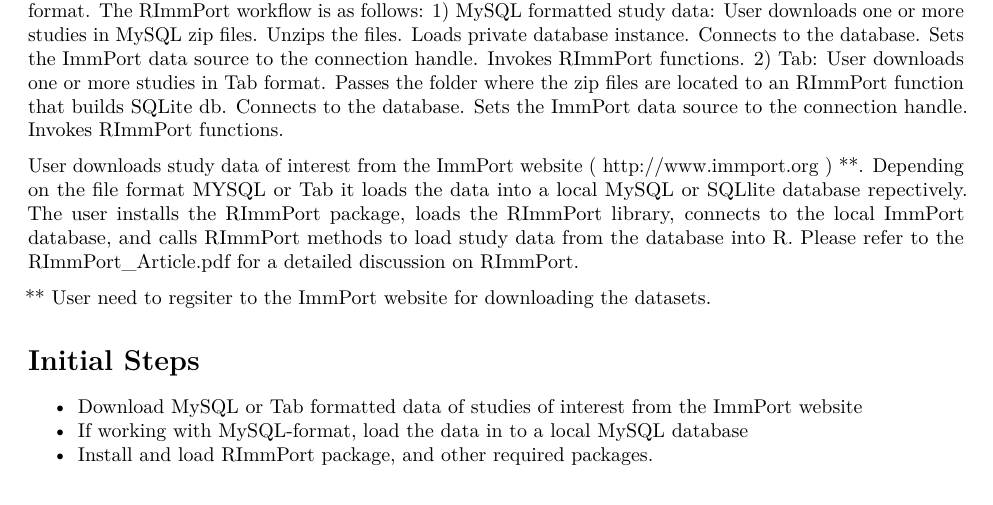
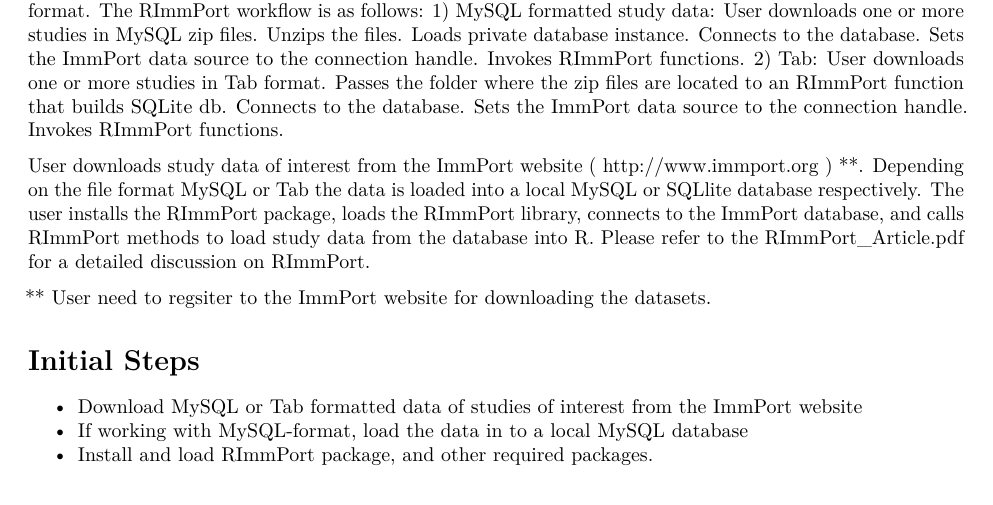
Before and after one commit to rdshankar/RImmPort, an R Markdown document (vignettes/RImmPort_QuickStart.Rmd): part of page 1 of 5, cut so that both start at the same text. Rendered offline with R 4.5, knitr and Pandoc, then LaTeX, with nearby package versions.

Commit message:
Update RImmPort_QuickStart.Rmd

```diff
--- a/vignettes/RImmPort_QuickStart.Rmd
+++ b/vignettes/RImmPort_QuickStart.Rmd
@@ -28,7 +28,7 @@ ImmPort study data is available for download in two formats currently: MySQL for
        Sets the ImmPort data source to the connection handle.
        Invokes RImmPort functions.
 
-User downloads study data of interest from the ImmPort website ( http://www.immport.org ) **. Depending on the file format MYSQL or Tab it loads the data into a local MySQL or SQLlite database repectively. The user installs the RImmPort package, loads the RImmPort library, connects to the local ImmPort database, and calls RImmPort methods to load study data from the database into R. Please refer to the RImmPort_Article.pdf for a detailed discussion on RImmPort.
+User downloads study data of interest from the ImmPort website ( http://www.immport.org ) **. Depending on the file format MySQL or Tab the data is loaded into a local MySQL or SQLlite database respectively. The user installs the RImmPort package, loads the RImmPort library, connects to the ImmPort database, and calls RImmPort methods to load study data from the database into R. Please refer to the RImmPort_Article.pdf for a detailed discussion on RImmPort.
 
 ** User need to regsiter to the ImmPort website for downloading the datasets.
 
```
